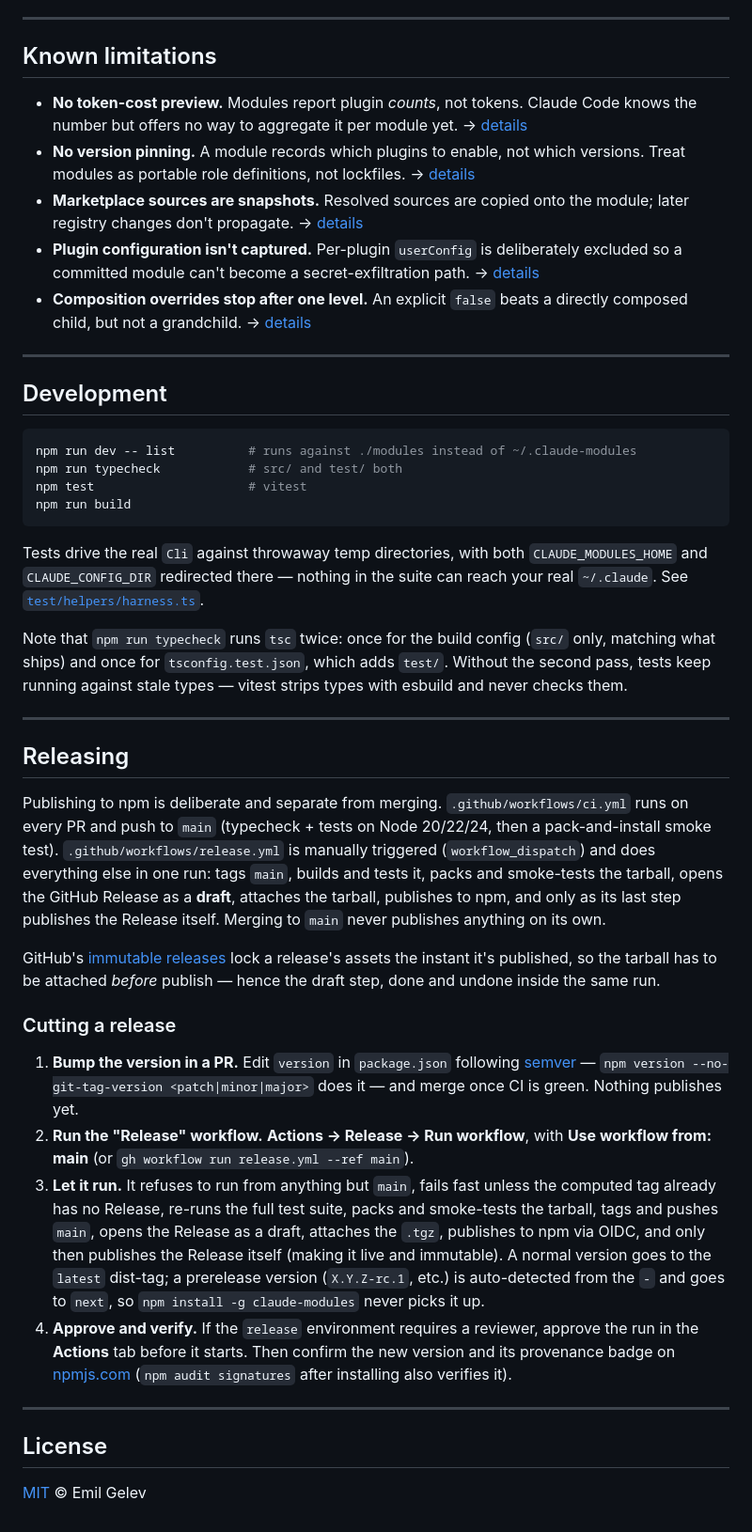
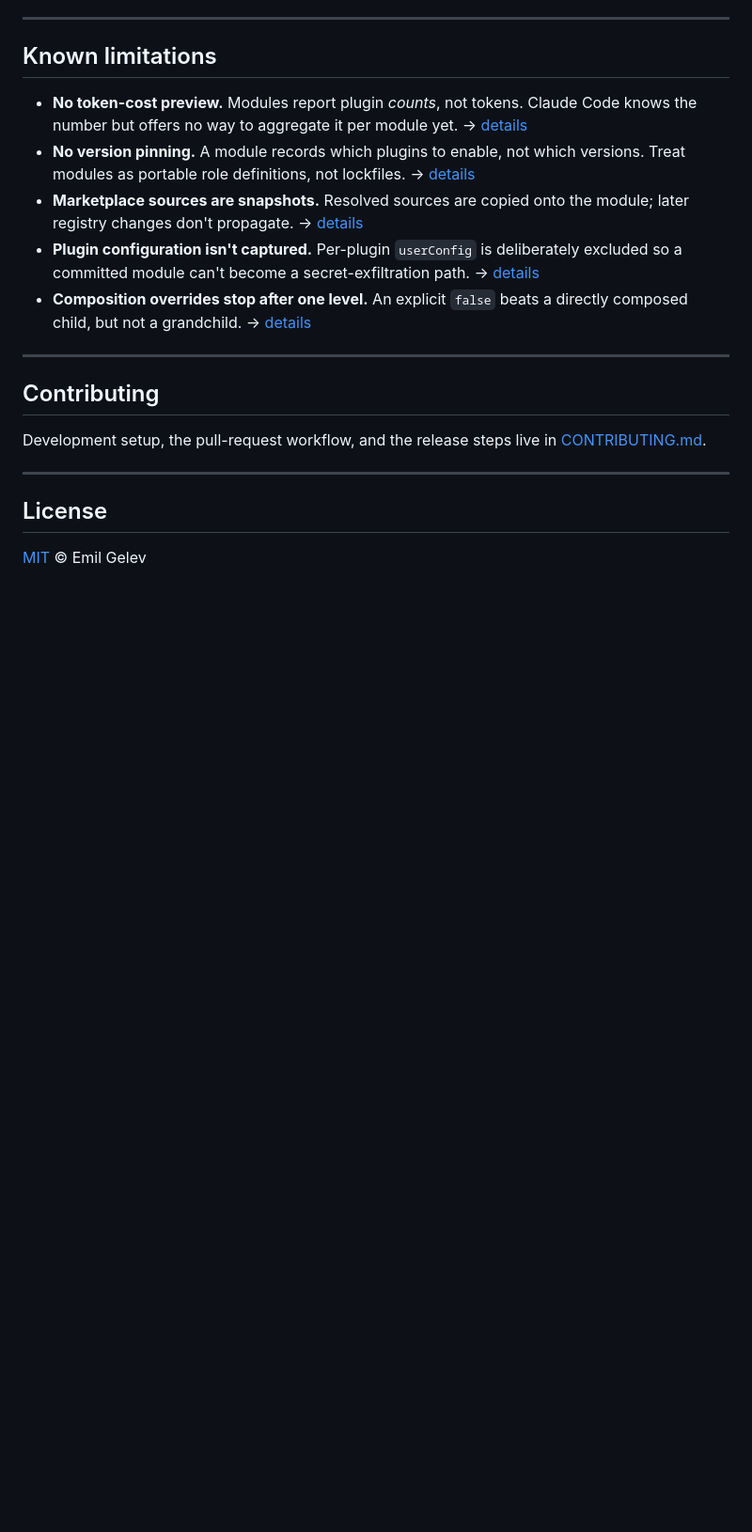
Before and after one commit to egelev/claude-modules, a Markdown page: README.md, the part around the change. Shown at 94% size. GitHub-like rendering; blank space fills up the shorter version.

Commit message:
fix: Update README and CONTRIBUTING (#20)
Co-authored-by: Emil Gelev <emil.gelev@dreamix.eu>

````diff
--- a/README.md
+++ b/README.md
@@ -310,55 +310,10 @@ detect drift. One per scope:
 
 ---
 
-## Development
+## Contributing
 
-```bash
-npm run dev -- list          # runs against ./modules instead of ~/.claude-modules
-npm run typecheck            # src/ and test/ both
-npm test                     # vitest
-npm run build
-```
-
-Tests drive the real `Cli` against throwaway temp directories, with both `CLAUDE_MODULES_HOME` and
-`CLAUDE_CONFIG_DIR` redirected there — nothing in the suite can reach your real `~/.claude`. See
-[`test/helpers/harness.ts`](test/helpers/harness.ts).
-
-Note that `npm run typecheck` runs `tsc` twice: once for the build config (`src/` only, matching what
-ships) and once for `tsconfig.test.json`, which adds `test/`. Without the second pass, tests keep
-running against stale types — vitest strips types with esbuild and never checks them.
-
----
-
-## Releasing
-
-Publishing to npm is deliberate and separate from merging. `.github/workflows/ci.yml` runs on every
-PR and push to `main` (typecheck + tests on Node 20/22/24, then a pack-and-install smoke test).
-`.github/workflows/release.yml` is manually triggered (`workflow_dispatch`) and does everything
-else in one run: tags `main`, builds and tests it, packs and smoke-tests the tarball, opens the
-GitHub Release as a **draft**, attaches the tarball, publishes to npm, and only as its last step
-publishes the Release itself. Merging to `main` never publishes anything on its own.
-
-GitHub's [immutable releases](https://github.blog/changelog/2025-10-28-immutable-releases-are-now-generally-available/)
-lock a release's assets the instant it's published, so the tarball has to be attached _before_
-publish — hence the draft step, done and undone inside the same run.
-
-### Cutting a release
-
-1. **Bump the version in a PR.** Edit `version` in `package.json` following
-   [semver](https://semver.org/) — `npm version --no-git-tag-version <patch|minor|major>` does it —
-   and merge once CI is green. Nothing publishes yet.
-2. **Run the "Release" workflow.** **Actions → Release → Run workflow**, with **Use workflow from:
-   main** (or `gh workflow run release.yml --ref main`).
-3. **Let it run.** It refuses to run from anything but `main`, fails fast unless the computed tag
-   already has no Release, re-runs the full test suite, packs and smoke-tests the tarball, tags and
-   pushes `main`, opens the Release as a draft, attaches the `.tgz`, publishes to npm via OIDC, and
-   only then publishes the Release itself (making it live and immutable). A normal version goes to
-   the `latest` dist-tag; a prerelease version (`X.Y.Z-rc.1`, etc.) is auto-detected from the `-`
-   and goes to `next`, so `npm install -g claude-modules` never picks it up.
-4. **Approve and verify.** If the `release` environment requires a reviewer, approve the run in the
-   **Actions** tab before it starts. Then confirm the new version and its provenance badge on
-   [npmjs.com](https://www.npmjs.com/package/claude-modules) (`npm audit signatures` after
-   installing also verifies it).
+Development setup, the pull-request workflow, and the release steps live in
+[CONTRIBUTING.md](CONTRIBUTING.md).
 
 ---
 
````
Also changed, not shown: CONTRIBUTING.md (+29 -8 lines).
